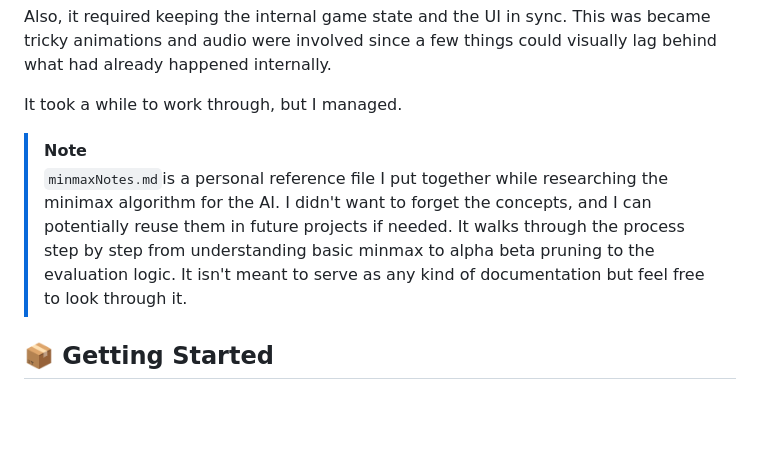
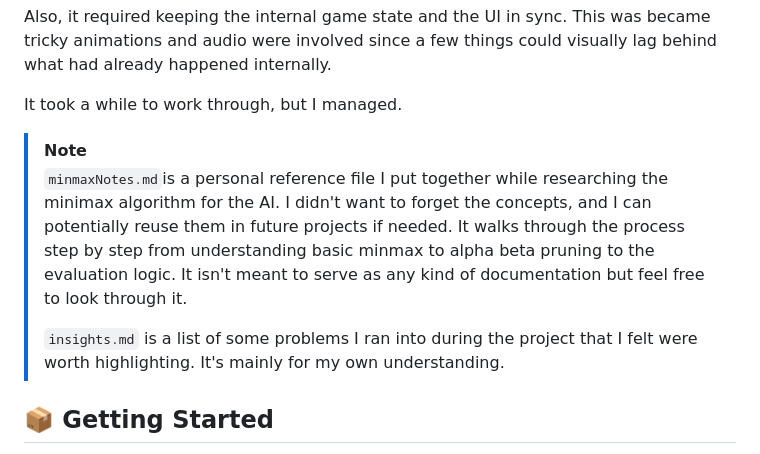
Before and after one commit to Sivil07/MiniMax-AI-Game, a Markdown page: README.md, the part around one of its changes. Rendered like a GitHub page; blank space fills up the shorter version.

```diff
--- a/README.md
+++ b/README.md
@@ -71,8 +71,10 @@ Also, it required keeping the internal game state and the UI in sync. This was b
 It took a while to work through, but I managed.
 
 > [!NOTE]
+>
 > `minmaxNotes.md`is a personal reference file I put together while researching the minimax algorithm for the AI. I didn't want to forget the concepts, and I can potentially reuse them in future projects if needed. It walks through the process step by step from understanding basic minmax to alpha beta pruning to the evaluation logic. It isn't meant to serve as any kind of documentation but feel free to look through it.
-
+>
+> `insights.md` is a list of some problems I ran into during the project that I felt were worth highlighting. It's mainly for my own understanding.
 
 ## 📦 Getting Started
 
```
Also changed, not shown: other parts of README.md (+1 -1 lines), notes/insights.md (added, +456 -0 lines).
